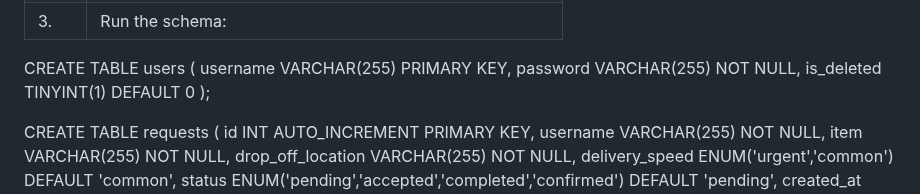
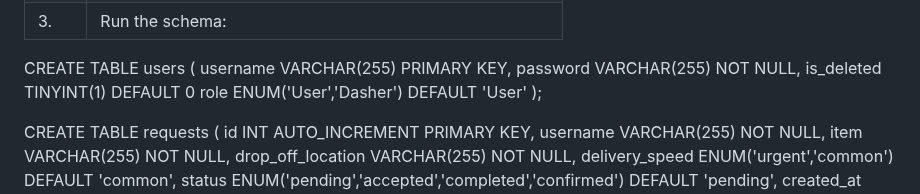
Before and after one commit to AdaTsanQin/COMP333, a Markdown page: README.md, the part around the change. Drawn GitHub-style.

Commit message:
Updated user table command

```diff
--- a/README.md
+++ b/README.md
@@ -420,7 +420,9 @@ CREATE TABLE users (
   username     VARCHAR(255) PRIMARY KEY,
   password     VARCHAR(255) NOT NULL,
   is_deleted   TINYINT(1)   DEFAULT 0
+  role         ENUM('User','Dasher') DEFAULT 'User'
 );
+
 
 CREATE TABLE requests (
   id               INT AUTO_INCREMENT PRIMARY KEY,
```
